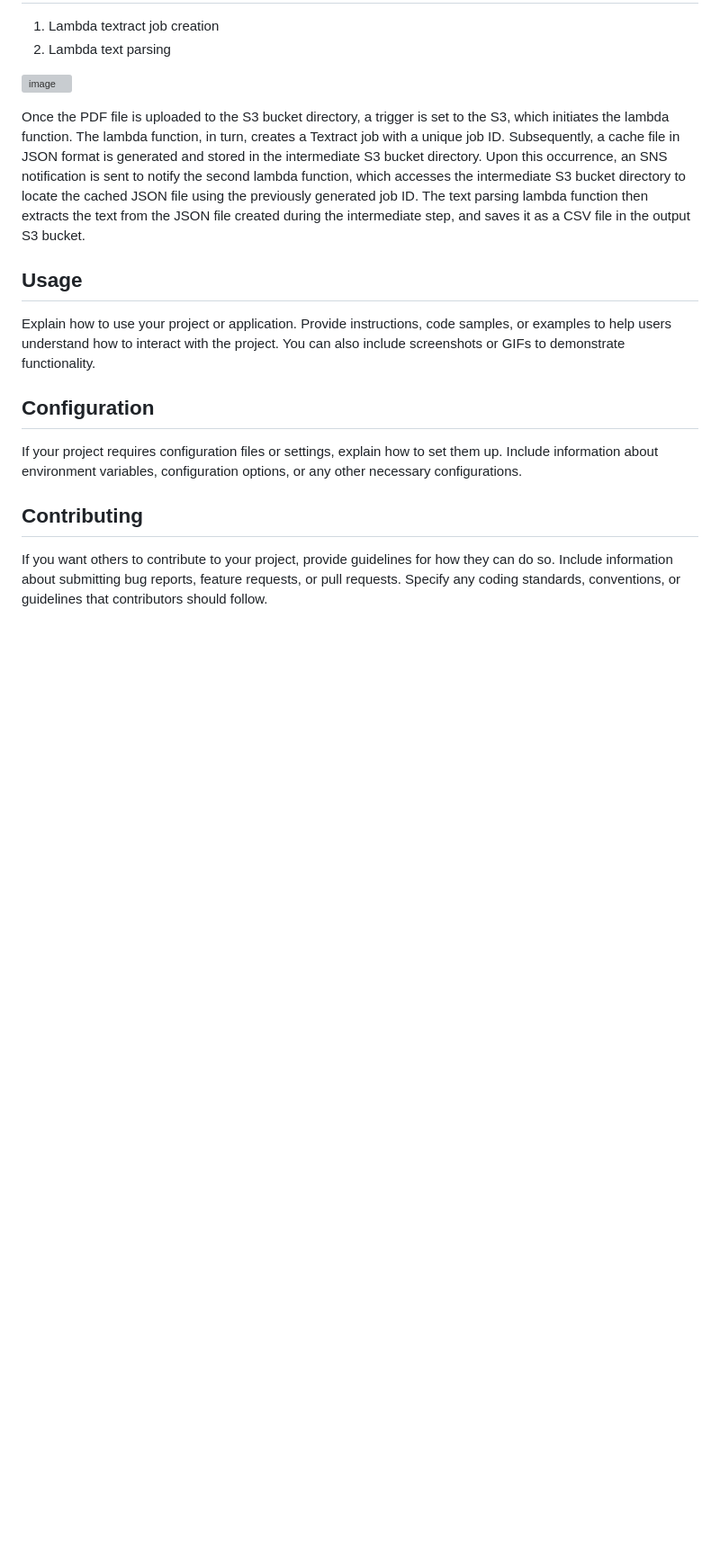
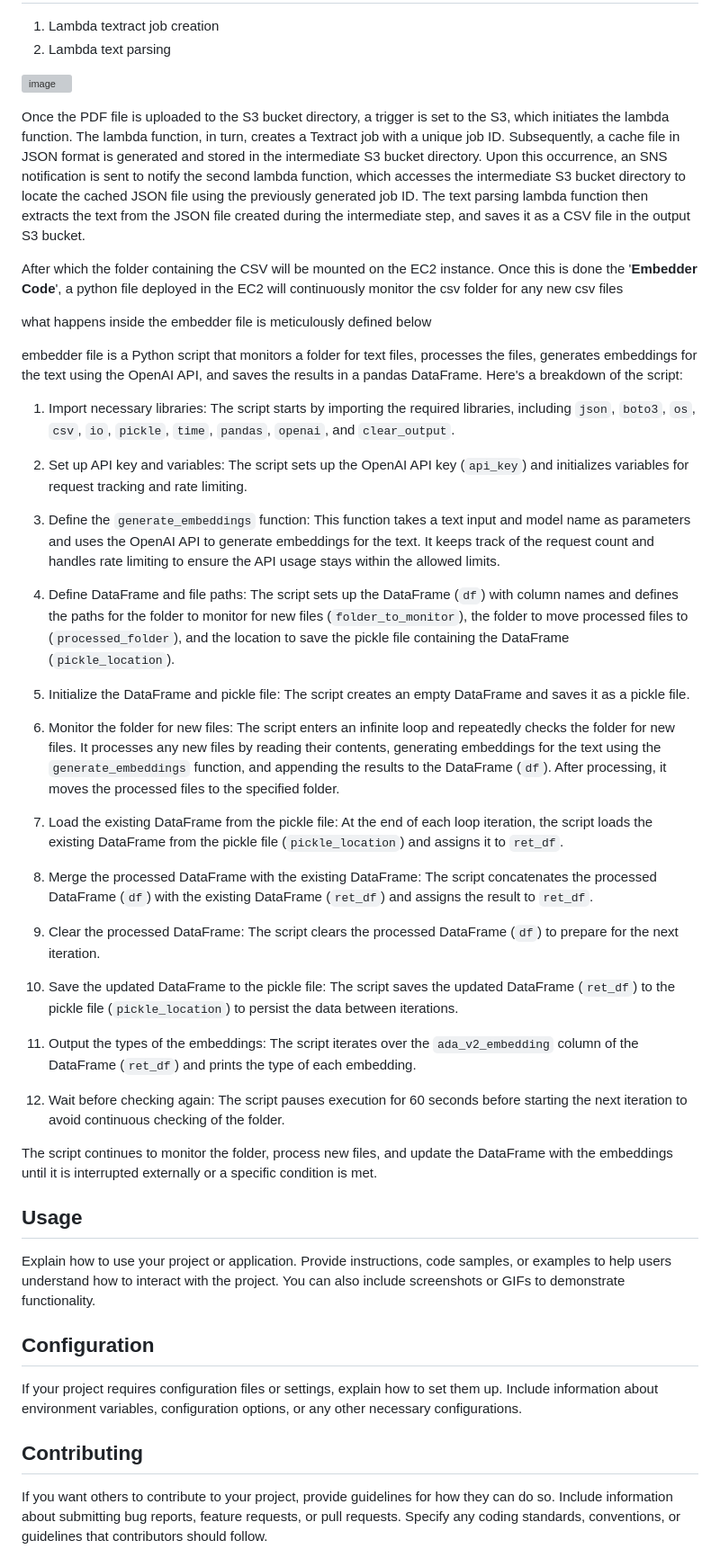
Before and after one commit to Geo4367/Project_HACE, a Markdown page: README.md, the part around the change. Shown: that part at 90% size. GitHub-like rendering; blank space fills up the shorter version; grey boxes are pictures that could not be loaded.

```diff
--- a/README.md
+++ b/README.md
@@ -93,10 +93,37 @@ Django project along with the UI from end will be moved to the cloud.
 
   Once the PDF file is uploaded to the S3 bucket directory, a trigger is set to the S3, which initiates the lambda function. The lambda function, in turn, creates a Textract job with a unique job ID. Subsequently, a cache file in JSON format is generated and stored in the intermediate S3 bucket directory. Upon this occurrence, an SNS notification is sent to notify the second lambda function, which accesses the intermediate S3 bucket directory to locate the cached JSON file using the previously generated job ID. The text parsing lambda function then extracts the text from the JSON file created during the intermediate step, and saves it as a CSV file in the output S3 bucket.
 
+  After which the folder containing the CSV will be mounted on the EC2 instance. Once this is done the '**Embedder Code**', a python file deployed in the EC2 will continuously monitor the csv folder for any new csv files
 
+what happens inside the embedder file is meticulously defined below
 
+embedder file is a Python script that monitors a folder for text files, processes the files, generates embeddings for the text using the OpenAI API, and saves the results in a pandas DataFrame. Here's a breakdown of the script:
 
+1. Import necessary libraries: The script starts by importing the required libraries, including `json`, `boto3`, `os`, `csv`, `io`, `pickle`, `time`, `pandas`, `openai`, and `clear_output`.
 
+2. Set up API key and variables: The script sets up the OpenAI API key (`api_key`) and initializes variables for request tracking and rate limiting.
+
+3. Define the `generate_embeddings` function: This function takes a text input and model name as parameters and uses the OpenAI API to generate embeddings for the text. It keeps track of the request count and handles rate limiting to ensure the API usage stays within the allowed limits.
+
+4. Define DataFrame and file paths: The script sets up the DataFrame (`df`) with column names and defines the paths for the folder to monitor for new files (`folder_to_monitor`), the folder to move processed files to (`processed_folder`), and the location to save the pickle file containing the DataFrame (`pickle_location`).
+
+5. Initialize the DataFrame and pickle file: The script creates an empty DataFrame and saves it as a pickle file.
+
+6. Monitor the folder for new files: The script enters an infinite loop and repeatedly checks the folder for new files. It processes any new files by reading their contents, generating embeddings for the text using the `generate_embeddings` function, and appending the results to the DataFrame (`df`). After processing, it moves the processed files to the specified folder.
+
+7. Load the existing DataFrame from the pickle file: At the end of each loop iteration, the script loads the existing DataFrame from the pickle file (`pickle_location`) and assigns it to `ret_df`.
+
+8. Merge the processed DataFrame with the existing DataFrame: The script concatenates the processed DataFrame (`df`) with the existing DataFrame (`ret_df`) and assigns the result to `ret_df`.
+
+9. Clear the processed DataFrame: The script clears the processed DataFrame (`df`) to prepare for the next iteration.
+
+10. Save the updated DataFrame to the pickle file: The script saves the updated DataFrame (`ret_df`) to the pickle file (`pickle_location`) to persist the data between iterations.
+
+11. Output the types of the embeddings: The script iterates over the `ada_v2_embedding` column of the DataFrame (`ret_df`) and prints the type of each embedding.
+
+12. Wait before checking again: The script pauses execution for 60 seconds before starting the next iteration to avoid continuous checking of the folder.
+
+The script continues to monitor the folder, process new files, and update the DataFrame with the embeddings until it is interrupted externally or a specific condition is met.
 
 ## Usage
 
```
